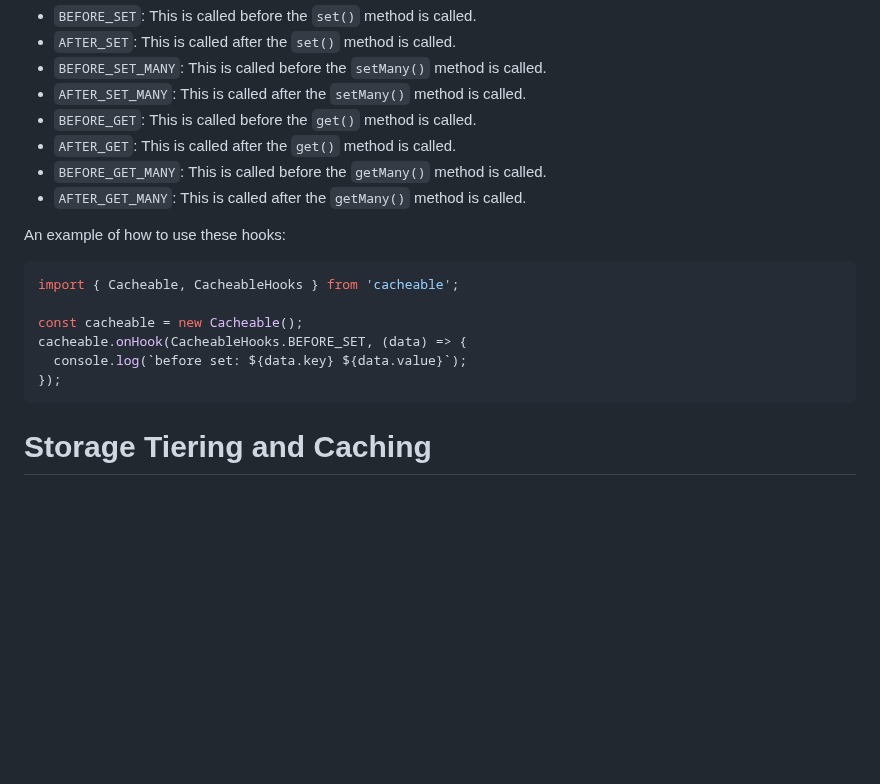
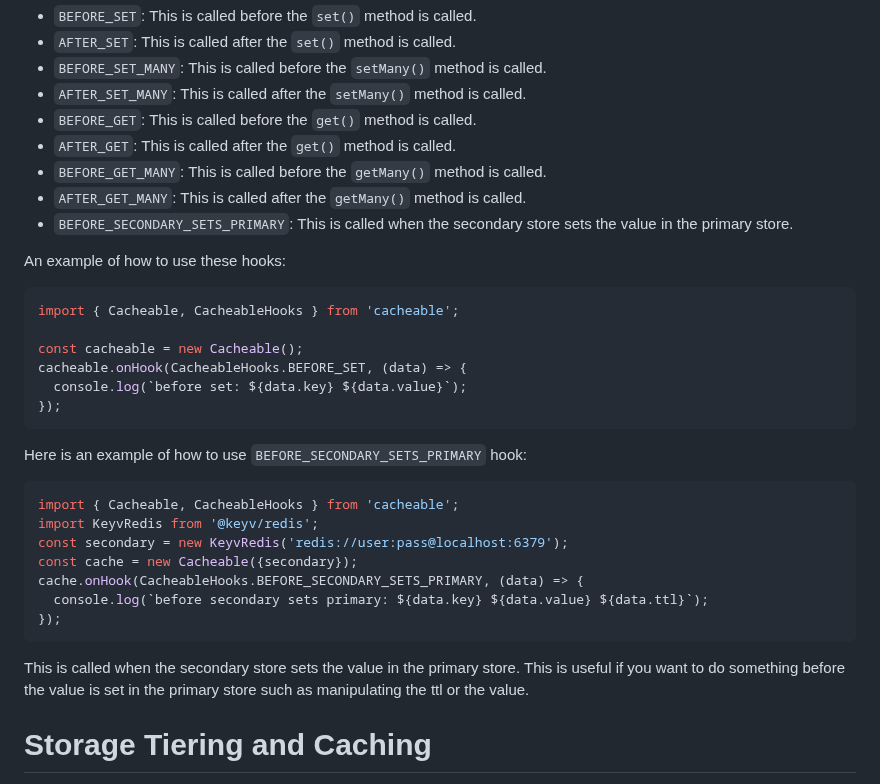
Before and after one commit to jaredwray/cacheable, a Markdown page: packages/cacheable/README.md, the part around the change. GitHub-like rendering; blank space fills up the shorter version.

Commit message:
cacheable - feat: adding in the BEFORE_SECONDARY_SETS_PRIMARY (#1084)

````diff
--- a/packages/cacheable/README.md
+++ b/packages/cacheable/README.md
@@ -99,6 +99,7 @@ The following hooks are available for you to extend the functionality of `cachea
 * `AFTER_GET`: This is called after the `get()` method is called.
 * `BEFORE_GET_MANY`: This is called before the `getMany()` method is called.
 * `AFTER_GET_MANY`: This is called after the `getMany()` method is called.
+* `BEFORE_SECONDARY_SETS_PRIMARY`: This is called when the secondary store sets the value in the primary store.
 
 An example of how to use these hooks:
 
@@ -110,6 +111,19 @@ cacheable.onHook(CacheableHooks.BEFORE_SET, (data) => {
   console.log(`before set: ${data.key} ${data.value}`);
 });
 ```
+
+Here is an example of how to use `BEFORE_SECONDARY_SETS_PRIMARY` hook:
+
+```javascript
+import { Cacheable, CacheableHooks } from 'cacheable';
+import KeyvRedis from '@keyv/redis';
+const secondary = new KeyvRedis('redis://user:pass@localhost:6379');
+const cache = new Cacheable({secondary});
+cache.onHook(CacheableHooks.BEFORE_SECONDARY_SETS_PRIMARY, (data) => {
+  console.log(`before secondary sets primary: ${data.key} ${data.value} ${data.ttl}`);
+});
+```
+This is called when the secondary store sets the value in the primary store. This is useful if you want to do something before the value is set in the primary store such as manipulating the ttl or the value.
 
 # Storage Tiering and Caching
 
````
